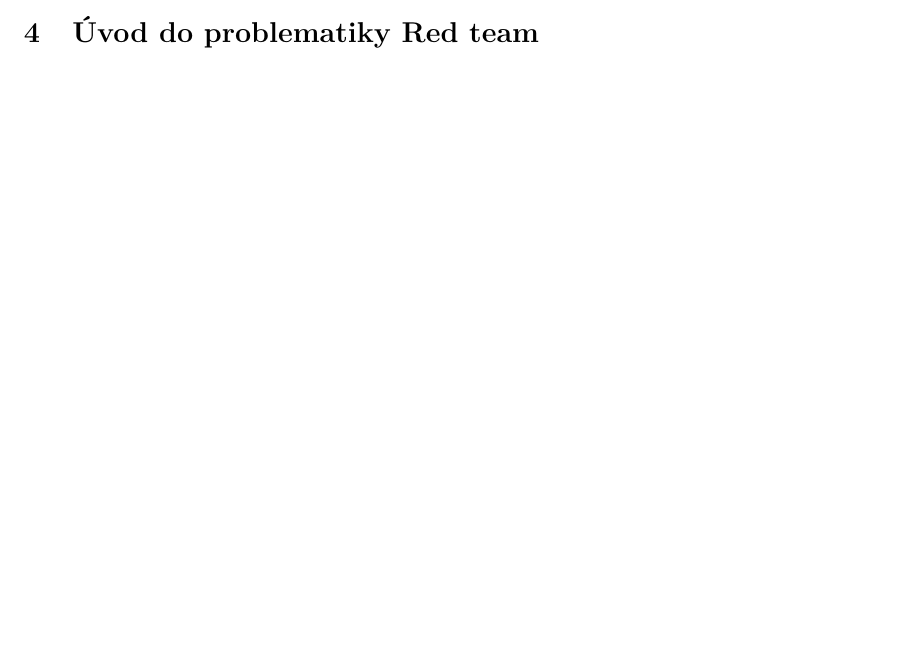
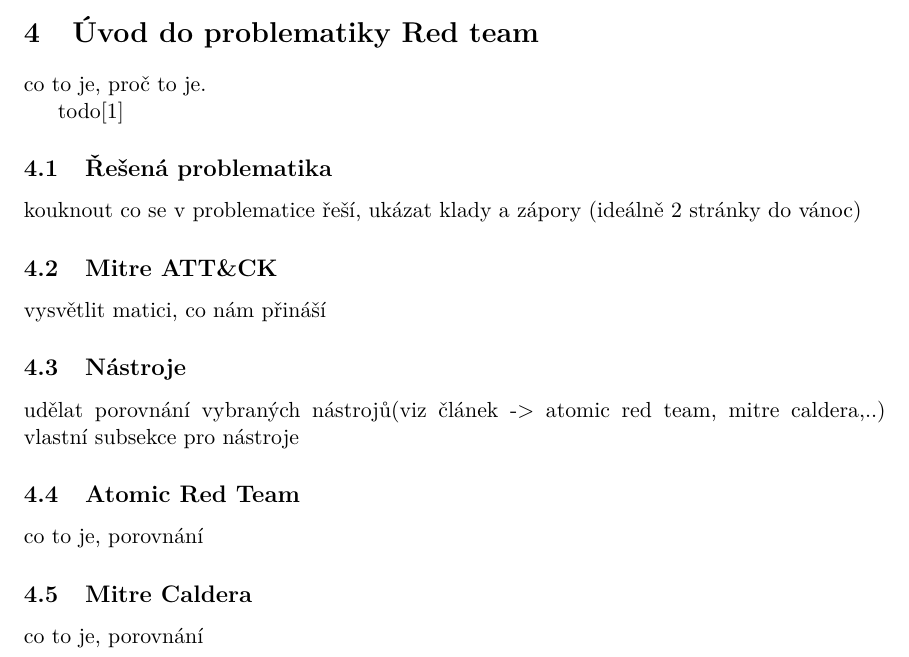
Before and after one commit to bonscji1/tex_UHK_bonsch_diplomka_red_team, a LaTeX thesis (main.tex, which reads content.tex): part of page 9 of 18, cut so that both start at the same text, the shorter picture padded with empty space. Compiled offline with pdfLaTeX.

Commit message:
hrubé sekce

```diff
--- a/content.tex
+++ b/content.tex
@@ -18,10 +18,34 @@
 Cíle, hypotézy/ výzkumné otázky, způsob hledání odpovědí na výzkumné otázky včetně metodiky vlastního výzkumu/šetření, literární rešerše.
 
 \section{Úvod do problematiky Red team}
-
 % TODO WRITER: text
 
-\cite{red_team_oakley_2019}
+co to je, proč to je.
+
+todo\cite{red_team_oakley_2019}
+
+\subsection{Řešená problematika}
+% TODO WRITER: text pronto?
+
+kouknout co se v problematice řeší, ukázat klady a zápory (ideálně 2 stránky do vánoc)
+
+\subsection{Mitre ATT\&CK}
+% TODO WRITER: text
+vysvětlit matici, co nám přináší
+
+\subsection{Nástroje}
+% TODO WRITER: text
+
+udělat porovnání vybraných nástrojů(viz článek -> atomic red team, mitre caldera,..)
+vlastní subsekce pro nástroje
+\subsection{Atomic Red Team}
+% TODO WRITER: text
+co to je, porovnání
+
+\subsection{Mitre Caldera}
+% TODO WRITER: text
+co to je, porovnání
+
 
 \section{Praktická část}
 
```
